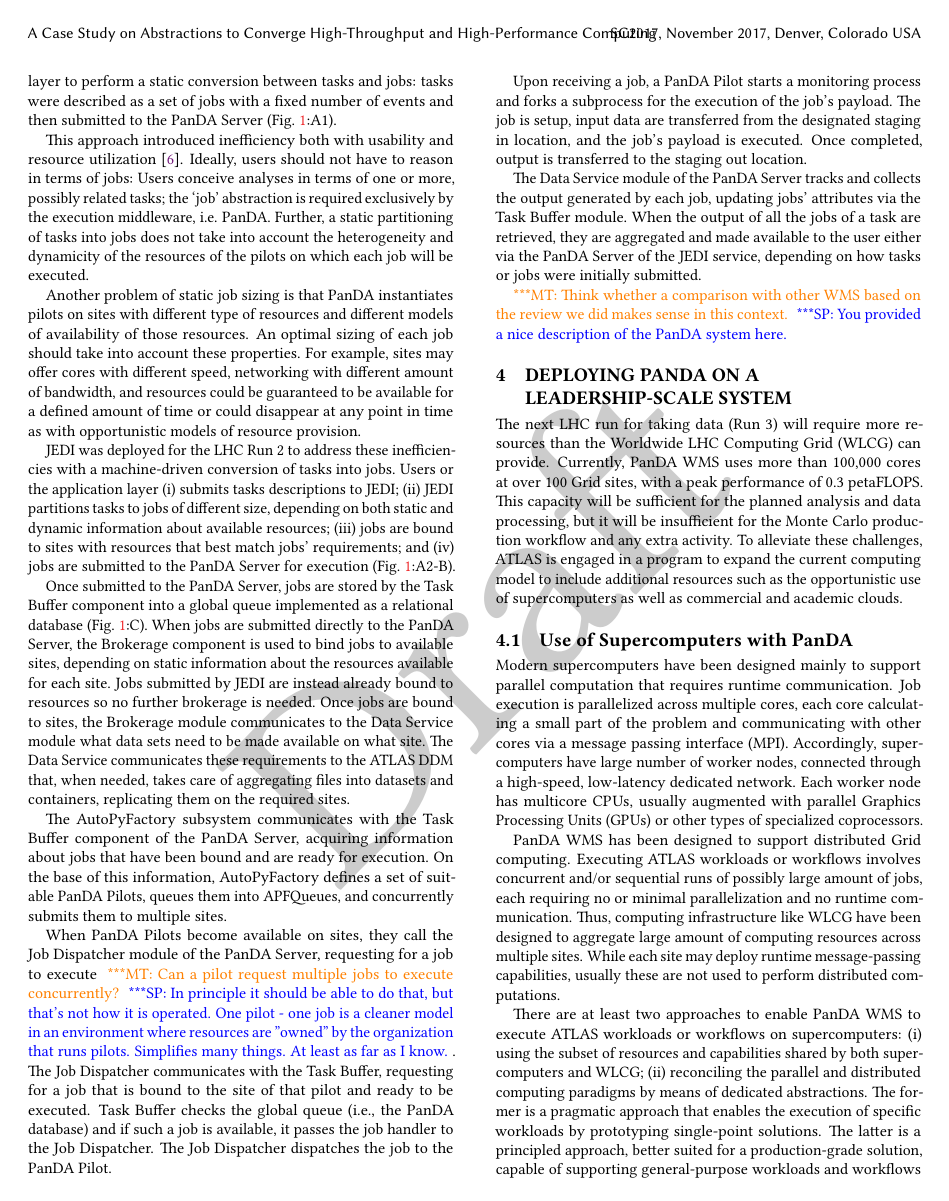
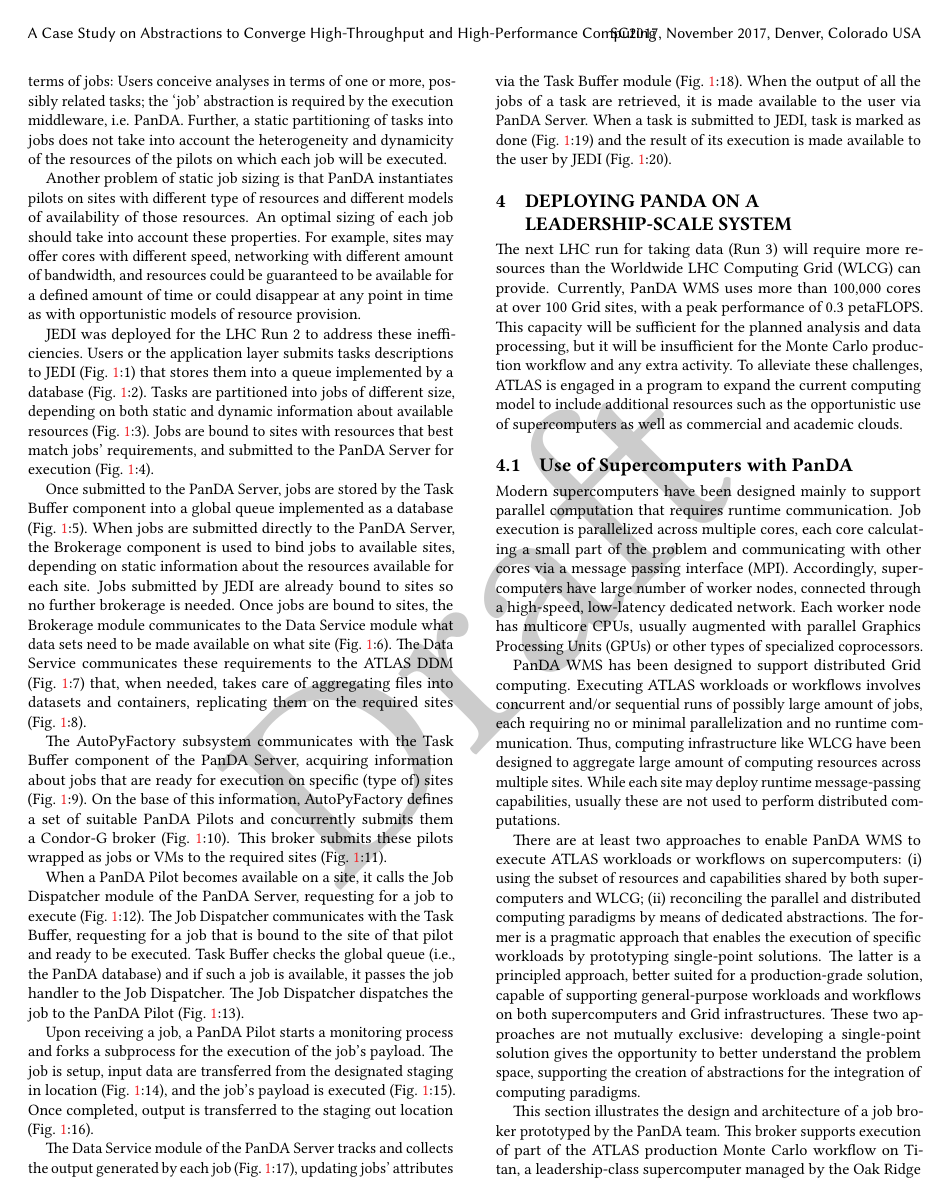
Before and after one commit to ATLAS-Titan/PanDA-WMS-paper, a LaTeX paper (paper.tex, which reads PandaOverview.tex): page 5 of 16. Compiled offline with pdfLaTeX.

Commit message:
Iteration III

```diff
--- a/PandaOverview.tex
+++ b/PandaOverview.tex
@@ -288,6 +295,3 @@
 
 The relation between tasks and jobs can be one-to-one or one-to-many, and the
 conversion between the two can by static or dynamic. During the LHC Run 1, PanDA
-required users or the application layer to perform a static conversion between
-tasks and jobs: tasks were described as a set of jobs with a fixed number of
-events and then submitted to the PanDA Server (Fig.~\ref{fig:architecture}:A1).
@@ -295,10 +302,10 @@
 This approach introduced inefficiency both with usability and resource
 utilization~\cite{borodin2015unified}. Ideally, users should not have to reason
 in terms of jobs: Users conceive analyses in terms of one or more, possibly
-related tasks; the `job' abstraction is required exclusively by the execution
-middleware, i.e. PanDA. Further, a static partitioning of tasks into jobs does
-not take into account the heterogeneity and dynamicity of the resources of the
-pilots on which each job will be executed.
+related tasks; the `job' abstraction is required by the execution middleware,
+i.e. PanDA. Further, a static partitioning of tasks into jobs does not take into
+account the heterogeneity and dynamicity of the resources of the pilots on which
+each job will be executed.
 
 Another problem of static job sizing is that PanDA instantiates pilots on sites
 with different type of resources and different models of availability of those
@@ -308,63 +315,74 @@
 available for a defined amount of time or could disappear at any point in time
 as with opportunistic models of resource provision.
 
-JEDI was deployed for the LHC Run 2 to address these inefficiencies with a
-machine-driven conversion of tasks into jobs. Users or the application layer (i)
-submits tasks descriptions to JEDI; (ii) JEDI partitions tasks to jobs of
+JEDI was deployed for the LHC Run 2 to address these inefficiencies. Users or
+the application layer submits tasks descriptions to JEDI
+(Fig.~\ref{fig:architecture}:1) that stores them into a queue implemented by a
+database (Fig.~\ref{fig:architecture}:2). Tasks are partitioned into jobs of
 different size, depending on both static and dynamic information about available
-resources; (iii) jobs are bound to sites with resources that best match jobs'
-requirements; and (iv) jobs are submitted to the PanDA Server for execution
-(Fig.~\ref{fig:architecture}:A2-B).
+resources (Fig.~\ref{fig:architecture}:3). Jobs are bound to sites with
+resources that best match jobs' requirements, and submitted to the PanDA Server
+for execution (Fig.~\ref{fig:architecture}:4).
 
 Once submitted to the PanDA Server, jobs are stored by the Task Buffer component
-into a global queue implemented as a relational database
-(Fig.~\ref{fig:architecture}:C). When jobs are submitted directly to the PanDA
-Server, the Brokerage component is used to bind jobs to available sites,
-depending on static information about the resources available for each site.
-Jobs submitted by JEDI are instead already bound to resources so no further
-brokerage is needed. Once jobs are bound to sites, the Brokerage module
-communicates to the Data Service module what data sets need to be made available
-on what site. The Data Service communicates these requirements to the ATLAS DDM
+into a global queue implemented as a  database (Fig.~\ref{fig:architecture}:5).
+When jobs are submitted directly to the PanDA Server, the Brokerage component is
+used to bind jobs to available sites, depending on static information about the
+resources available for each site. Jobs submitted by JEDI are already bound to
+sites so no further brokerage is needed. Once jobs are bound to sites, the
+Brokerage module communicates to the Data Service module what data sets need to
+be made available on what site (Fig.~\ref{fig:architecture}:6). The Data Service
+communicates these requirements to the ATLAS DDM (Fig.~\ref{fig:architecture}:7)
 that, when needed, takes care of aggregating files into datasets and containers,
-replicating them on the required sites.
+replicating them on the required sites (Fig.~\ref{fig:architecture}:8).
 
 The AutoPyFactory subsystem communicates with the Task Buffer component of the
-PanDA Server, acquiring information about jobs that have been bound and are
-ready for execution. On the base of this information, AutoPyFactory defines a
-set of suitable PanDA Pilots, queues them into APFQueues, and concurrently
-submits them to multiple sites.
+PanDA Server, acquiring information about jobs that are ready for execution on
+specific (type of) sites (Fig.~\ref{fig:architecture}:9). On the base of this
+information, AutoPyFactory defines a set of suitable PanDA Pilots and
+concurrently submits them a Condor-G broker (Fig.~\ref{fig:architecture}:10).
+This broker submits these pilots wrapped as jobs or VMs to the required sites
+(Fig.~\ref{fig:architecture}:11).
 
 % AutoPyFactory submits pilots only when similar pilots are not yet available
 % and maintains a predefined amount of pressure on the queue of each site. In
 % this way, resource availability and utilizations is optimized.
 
-When PanDA Pilots become available on sites, they
+When a PanDA Pilot becomes available on a site, it
 % bootstrap, download their code, collect information about the execution
 % environment and
-call the Job Dispatcher module of the PanDA Server, requesting for a job to
-execute \mtnote{Can a pilot request multiple jobs to execute
-concurrently?}\sergeynote{In principle it should be able to do that, but that's
-not how it is operated. One pilot - one job is a cleaner model in an environment
-where resources are "owned" by the organization that runs pilots. Simplifies
-many things. At least as far as I know.}. The Job Dispatcher communicates with
+calls the Job Dispatcher module of the PanDA Server, requesting for a job to
+execute (Fig.~\ref{fig:architecture}:12). The Job Dispatcher communicates with
 the Task Buffer, requesting for a job that is bound to the site of that pilot
 and ready to be executed. Task Buffer checks the global queue (i.e., the PanDA
 database) and if such a job is available, it passes the job handler to the Job
-Dispatcher. The Job Dispatcher dispatches the job to the PanDA Pilot.
+Dispatcher. The Job Dispatcher dispatches the job to the PanDA Pilot
+(Fig.~\ref{fig:architecture}:13).
+
+% \mtnote{Can a pilot request multiple jobs to execute
+% concurrently?}\sergeynote{In principle it should be able to do that, but
+% that's not how it is operated. One pilot - one job is a cleaner model in an
+% environment where resources are ``owned'' by the organization that runs
+% pilots. Simplifies many things. At least as far as I know.}
 
 Upon receiving a job, a PanDA Pilot starts a monitoring process and forks a
 subprocess for the execution of the job's payload. The job is setup, input data
-are transferred from the designated staging in location, and the job's payload
-is executed. Once completed, output is transferred to the staging out location.
+are transferred from the designated staging in location
+(Fig.~\ref{fig:architecture}:14), and the job's payload is executed
+(Fig.~\ref{fig:architecture}:15). Once completed, output is transferred to the
+staging out location (Fig.~\ref{fig:architecture}:16).
+
 % During the job's payload execution, the monitoring process of PanDA Pilot
 % checks the status of the job execution and its environment.
 
 The Data Service module of the PanDA Server tracks and collects the output
-generated by each job, updating jobs' attributes via the Task Buffer module.
-When the output of all the jobs of a task are retrieved, they are aggregated and
-made available to the user either via the PanDA Server of the JEDI service,
-depending on how tasks or jobs were initially submitted.
+generated by each job (Fig.~\ref{fig:architecture}:17), updating jobs'
+attributes via the Task Buffer module (Fig.~\ref{fig:architecture}:18). When the
+output of all the jobs of a task are retrieved, it is made available to the user
+via PanDA Server. When a task is submitted to JEDI, task is marked as done
+(Fig.~\ref{fig:architecture}:19) and the result of its execution is made
+available to the user by JEDI (Fig.~\ref{fig:architecture}:20).
 
-\mtnote{Think whether a comparison with other WMS based on the review we did
-makes sense in this context.}\sergeynote{You provided a nice description of the
-PanDA system here.}
+% \mtnote{Think whether a comparison with other WMS based on the review we did
+% makes sense in this context.}\sergeynote{You provided a nice description of
+% the PanDA system here.}
```
Also changed, not shown: bibliography.bib (+8 -0 lines), figures/panda_architecture.pdf, PandaOverview.tex (130 more changed lines).
